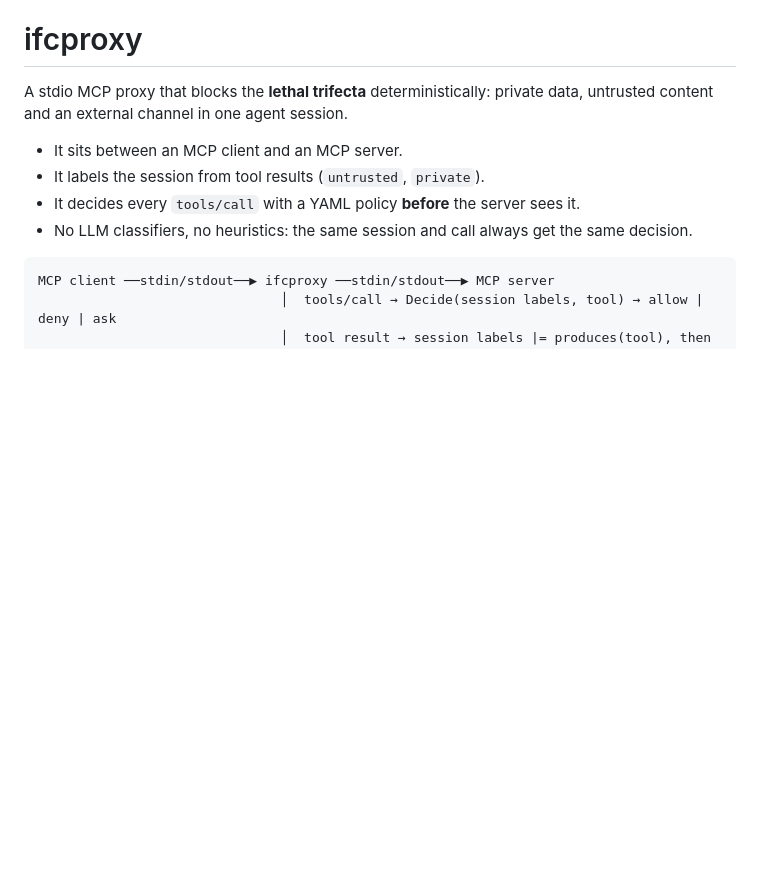
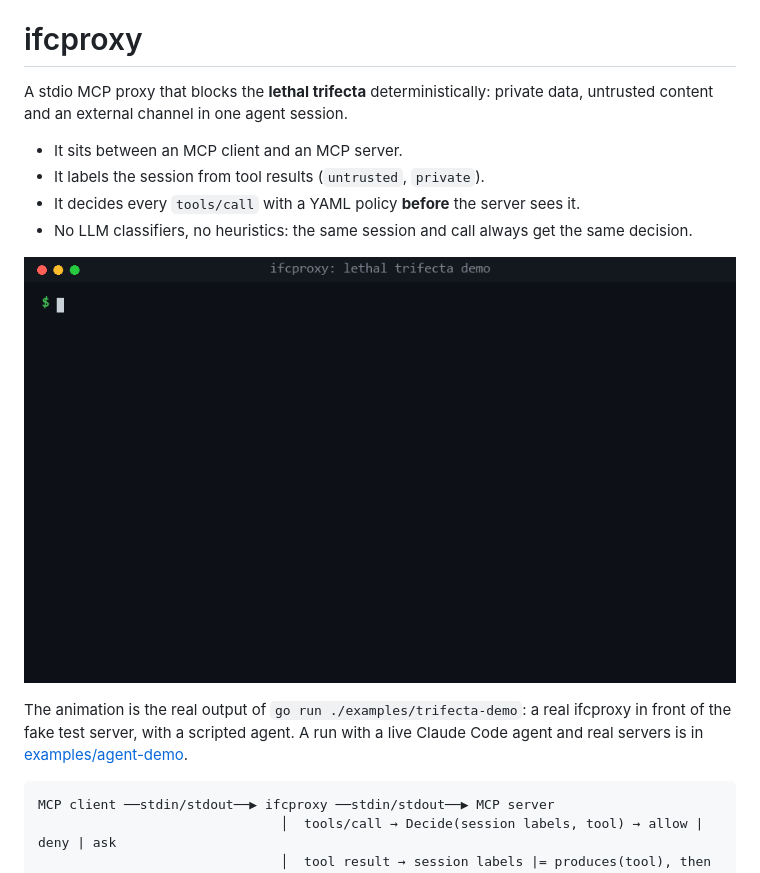
Before and after one commit to nomaskscientist/ifcproxy, a Markdown page: README.md, the part around the change. GitHub-like rendering; pictures changed too: docs/demo.gif (added); blank space fills up the shorter version.

````diff
--- a/README.md
+++ b/README.md
@@ -5,6 +5,10 @@ A stdio MCP proxy that blocks the **lethal trifecta** deterministically: private
 - It labels the session from tool results (`untrusted`, `private`).
 - It decides every `tools/call` with a YAML policy **before** the server sees it.
 - No LLM classifiers, no heuristics: the same session and call always get the same decision.
+
+![A scripted agent reads a web page with a hidden instruction, reads a secret, and tries to e-mail it; ifcproxy denies the e-mail and the server never sees it](docs/demo.gif)
+
+The animation is the real output of `go run ./examples/trifecta-demo`: a real ifcproxy in front of the fake test server, with a scripted agent. A run with a live Claude Code agent and real servers is in [examples/agent-demo](examples/agent-demo/README.md).
 
 ```
 MCP client ──stdin/stdout──▶ ifcproxy ──stdin/stdout──▶ MCP server
````
Also changed, not shown: CHANGELOG.md (+7 -0 lines), PROGRESS.md (+4 -0 lines), 7 other files.
